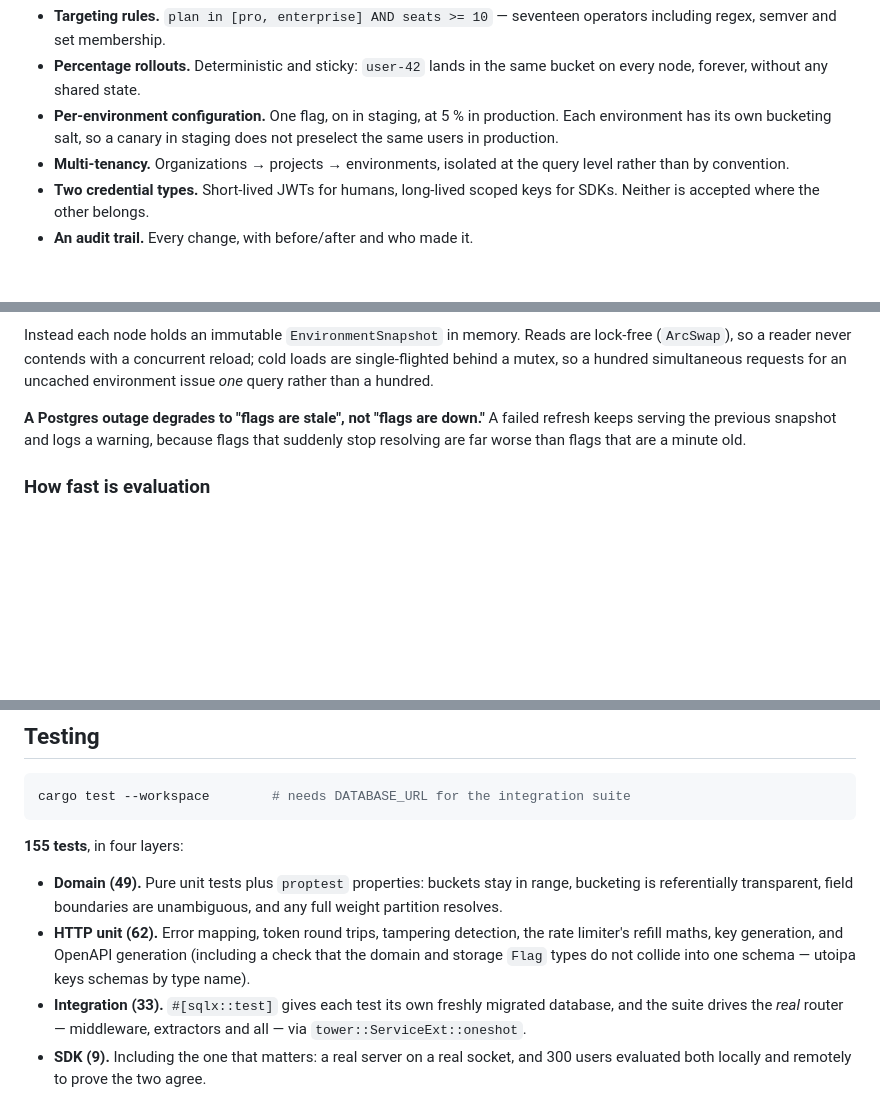
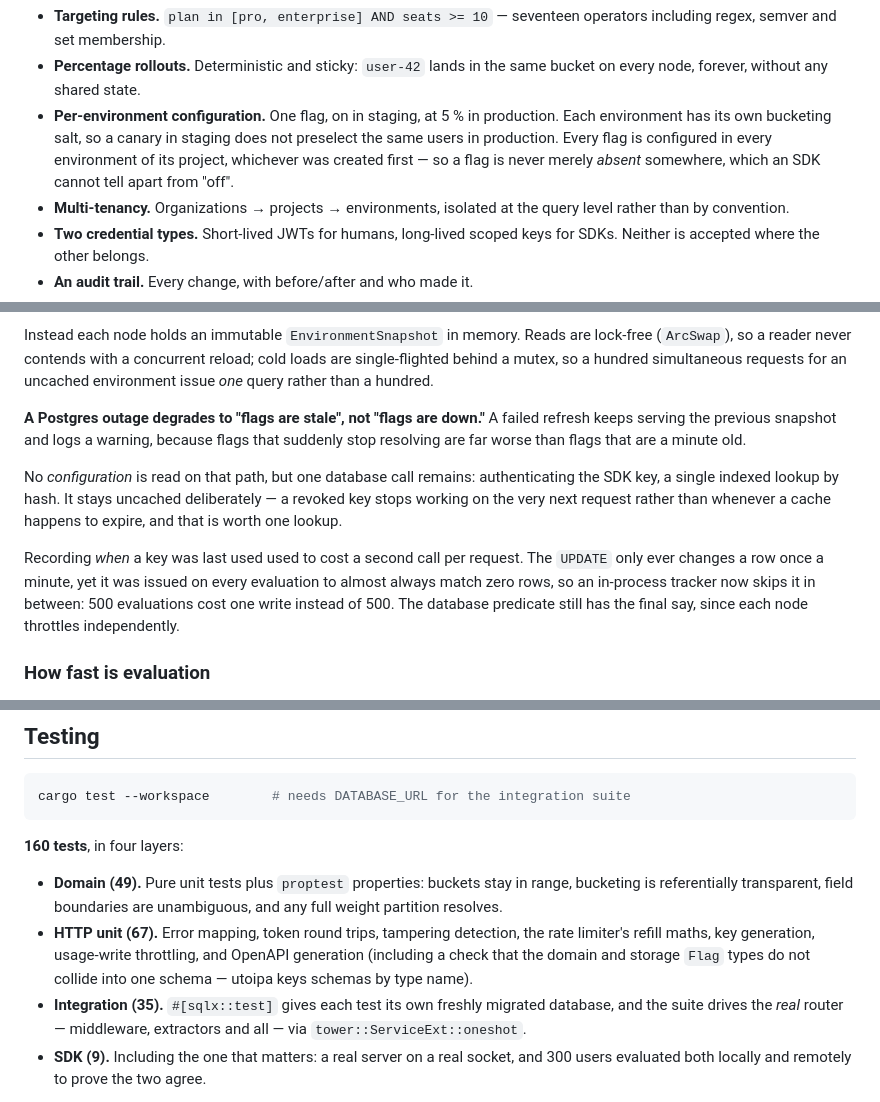
Before and after one commit to Ssebv/flagforge, a Markdown page: README.md, 3 parts joined by grey strips. Rendered like a GitHub page; blank space fills up the shorter version.

Commit message:
docs: bring the README back in line with what the code does
Three claims had drifted from the code.

The test count said 155 while its own breakdown summed to 153, and both
predated the tests added since. It is 160 now, counted rather than estimated:
49 domain, 67 HTTP unit, 35 integration, 9 SDK.

"Evaluation never touches the database" was true of configuration and not of
the request. Authenticating the SDK key is still one indexed lookup, left
uncached so revocation takes effect on the next request, and usage recording
used to add a second call that is now throttled in process. Saying so is more
useful than a heading that reads as absolute.

And the per-environment bullet now states the invariant the seeding fix
restored: a flag is configured in every environment of its project regardless
of creation order, so it is never merely absent somewhere - which is the one
thing an SDK cannot tell apart from "off".

Co-Authored-By: Claude Opus 5 (1M context) <noreply@anthropic.com>

````diff
--- a/README.md
+++ b/README.md
@@ -30,7 +30,10 @@ FlagForge is the service behind that question:
   same bucket on every node, forever, without any shared state.
 - **Per-environment configuration.** One flag, on in staging, at 5 % in
   production. Each environment has its own bucketing salt, so a canary in
-  staging does not preselect the same users in production.
+  staging does not preselect the same users in production. Every flag is
+  configured in every environment of its project, whichever was created first —
+  so a flag is never merely *absent* somewhere, which an SDK cannot tell apart
+  from "off".
 - **Multi-tenancy.** Organizations → projects → environments, isolated at the
   query level rather than by convention.
 - **Two credential types.** Short-lived JWTs for humans, long-lived scoped keys
@@ -367,6 +370,17 @@ failed refresh keeps serving the previous snapshot and logs a warning, because
 flags that suddenly stop resolving are far worse than flags that are a minute
 old.
 
+No *configuration* is read on that path, but one database call remains:
+authenticating the SDK key, a single indexed lookup by hash. It stays uncached
+deliberately — a revoked key stops working on the very next request rather than
+whenever a cache happens to expire, and that is worth one lookup.
+
+Recording *when* a key was last used used to cost a second call per request.
+The `UPDATE` only ever changes a row once a minute, yet it was issued on every
+evaluation to almost always match zero rows, so an in-process tracker now skips
+it in between: 500 evaluations cost one write instead of 500. The database
+predicate still has the final say, since each node throttles independently.
+
 ### How fast is evaluation
 
 Because a snapshot is already in memory, an evaluation is a pure function call.
@@ -521,16 +535,16 @@ async fn internal_errors_never_leak_their_cause() {
 cargo test --workspace        # needs DATABASE_URL for the integration suite
 ```
 
-**155 tests**, in four layers:
+**160 tests**, in four layers:
 
 - **Domain (49).** Pure unit tests plus `proptest` properties: buckets stay in
   range, bucketing is referentially transparent, field boundaries are
   unambiguous, and any full weight partition resolves.
-- **HTTP unit (62).** Error mapping, token round trips, tampering detection,
-  the rate limiter's refill maths, key generation, and OpenAPI generation
-  (including a check that the domain and storage `Flag` types do not collide
-  into one schema — utoipa keys schemas by type name).
-- **Integration (33).** `#[sqlx::test]` gives each test its own freshly
+- **HTTP unit (67).** Error mapping, token round trips, tampering detection,
+  the rate limiter's refill maths, key generation, usage-write throttling, and
+  OpenAPI generation (including a check that the domain and storage `Flag`
+  types do not collide into one schema — utoipa keys schemas by type name).
+- **Integration (35).** `#[sqlx::test]` gives each test its own freshly
   migrated database, and the suite drives the *real* router — middleware,
   extractors and all — via `tower::ServiceExt::oneshot`.
 - **SDK (9).** Including the one that matters: a real server on a real socket,
````
Also changed, not shown: other parts of README.md (+2 -1 lines).
